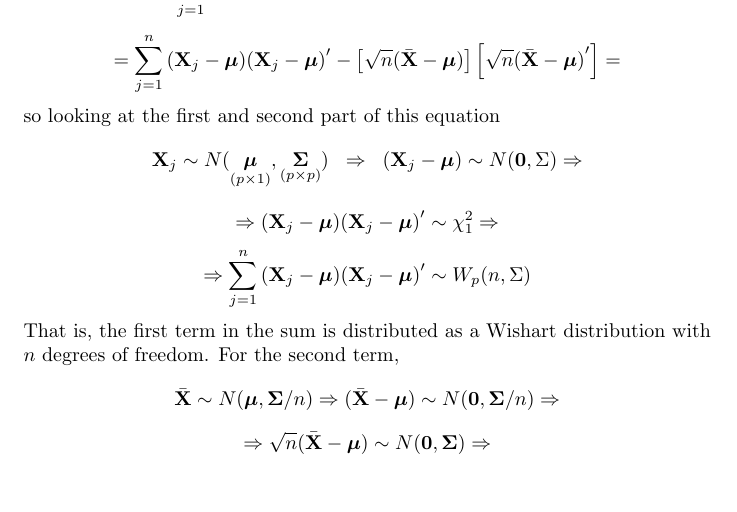
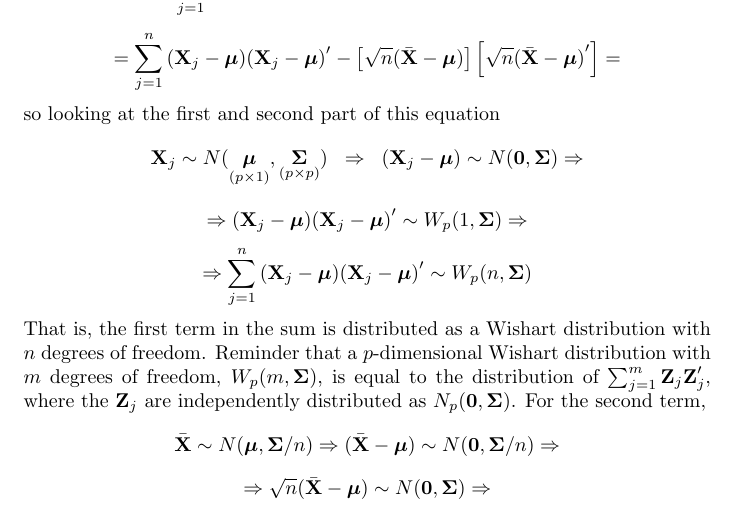
Before and after one commit to nbclsc/Sample-Covariance-Distribution, a LaTeX document (Sample-Covariance-Distribution.tex): part of page 1 of 2, cut so that both start at the same text, the shorter picture padded with empty space. Compiled offline with pdfLaTeX.

Commit message:
Fix a few typos, and add a little extra info.

```diff
--- a/Sample-Covariance-Distribution.tex
+++ b/Sample-Covariance-Distribution.tex
@@ -207,14 +207,14 @@ Let $\textbf{X}_{1}, \textbf{X}_{2}, \dots, \textbf{X}_{n}$ be a random sample o
         \hspace{0.2cm}
         (\textbf{X}_{j} - \bm{\mu})
         \sim
-        N(\textbf{0}, \Sigma)
+        N(\textbf{0}, \bm{\Sigma})
         \Rightarrow
     \]
     \[
         \Rightarrow
         (\textbf{X}_{j} - \bm{\mu}){(\textbf{X}_{j} - \bm{\mu})}^{\prime}
         \sim
-        \chi_{1}^{2}
+        W_{p}(1, \bm{\Sigma})
         \Rightarrow
     \]
     \[
@@ -223,9 +223,9 @@ Let $\textbf{X}_{1}, \textbf{X}_{2}, \dots, \textbf{X}_{n}$ be a random sample o
             (\textbf{X}_{j} - \bm{\mu}){(\textbf{X}_{j} - \bm{\mu})}^{\prime}
         }
         \sim
-        W_{p}(n, \Sigma)
+        W_{p}(n, \bm{\Sigma})
     \]
-    That is, the first term in the sum is distributed as a Wishart distribution with $n$ degrees of freedom. For the second term,
+    That is, the first term in the sum is distributed as a Wishart distribution with $n$ degrees of freedom. Reminder that a $p$-dimensional Wishart distribution with $m$ degrees of freedom, $W_{p}(m, \bm{\Sigma})$, is equal to the distribution of $\sum_{j=1}^{m}\textbf{Z}_{j}\textbf{Z}_{j}^{\prime}$, where the $\textbf{Z}_{j}$ are independently distributed as $N_{p}(\textbf{0}, \bm{\Sigma})$. For the second term,
     \[
         \bar{\textbf{X}}
         \sim
```
Also changed, not shown: Sample-Covariance-Distribution.pdf.
